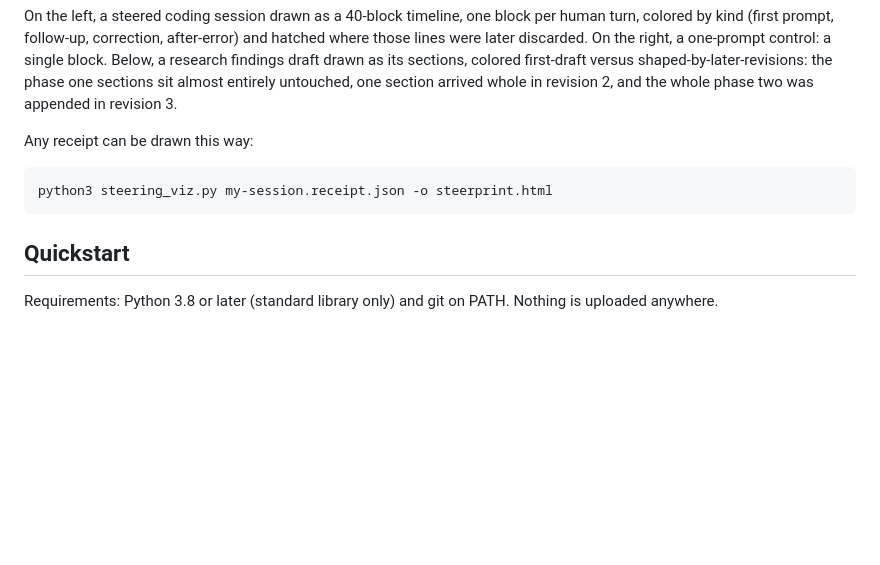
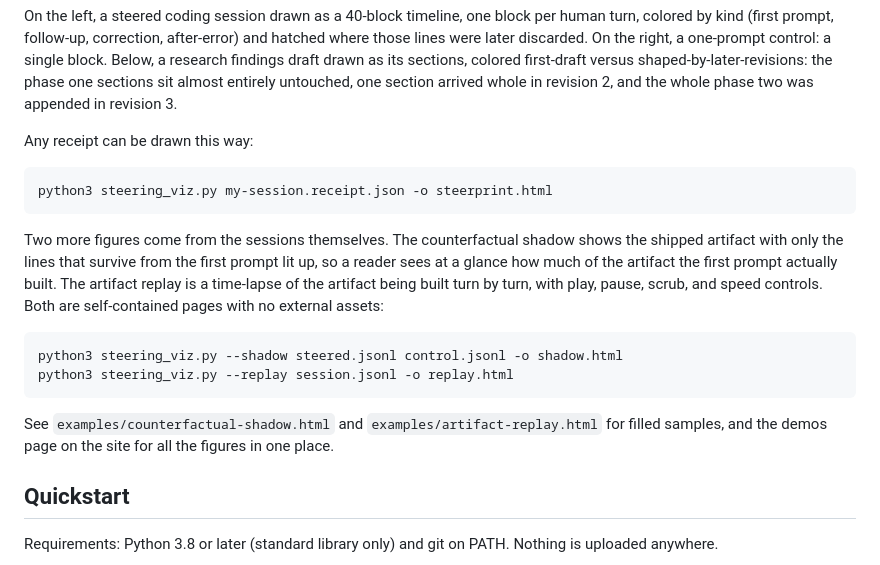
Before and after one commit to jurayh/proof-of-steer, a Markdown page: README.md, the part around the change. GitHub-like rendering; blank space fills up the shorter version.

Commit message:
Docs: shadow and replay modes in the Steerprint section

````diff
--- a/README.md
+++ b/README.md
@@ -33,6 +33,15 @@ Any receipt can be drawn this way:
 ```bash
 python3 steering_viz.py my-session.receipt.json -o steerprint.html
 ```
+
+Two more figures come from the sessions themselves. The counterfactual shadow shows the shipped artifact with only the lines that survive from the first prompt lit up, so a reader sees at a glance how much of the artifact the first prompt actually built. The artifact replay is a time-lapse of the artifact being built turn by turn, with play, pause, scrub, and speed controls. Both are self-contained pages with no external assets:
+
+```bash
+python3 steering_viz.py --shadow steered.jsonl control.jsonl -o shadow.html
+python3 steering_viz.py --replay session.jsonl -o replay.html
+```
+
+See `examples/counterfactual-shadow.html` and `examples/artifact-replay.html` for filled samples, and the demos page on the site for all the figures in one place.
 
 ## Quickstart
 
````
